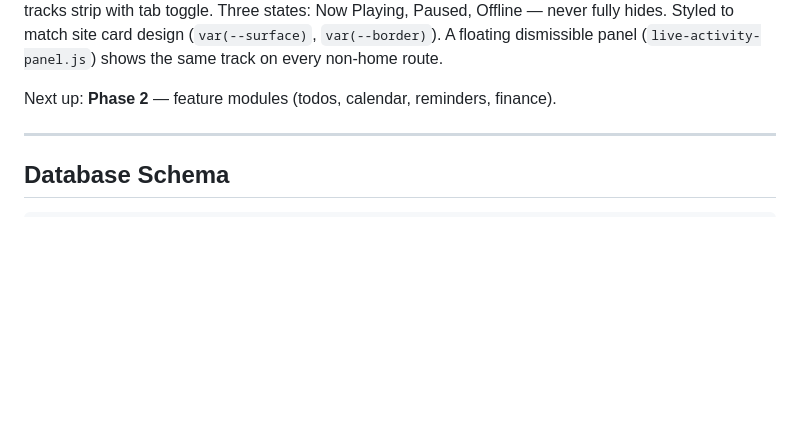
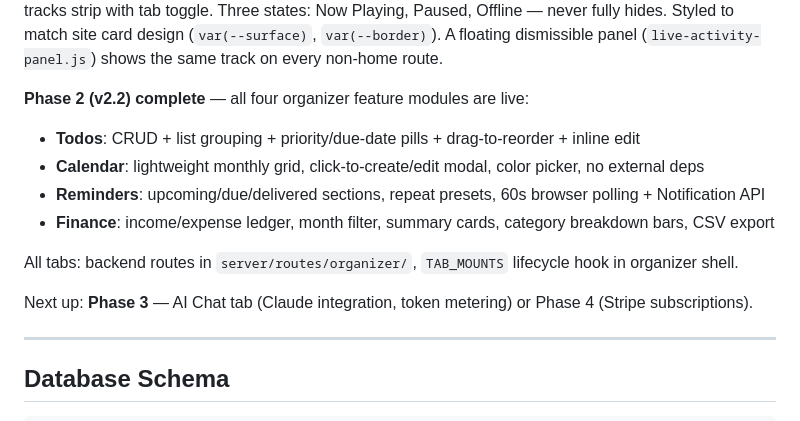
Before and after one commit to KoiNoYume7/AnniWebsite, a Markdown page: docs/TODO.md, the part around the change. Drawn GitHub-style; blank space fills up the shorter version.

```diff
--- a/docs/TODO.md
+++ b/docs/TODO.md
@@ -22,7 +22,15 @@
 
 **Spotify (v2.1)**: Live Activity widget in the builder section of the home page. SSE streaming from `/api/spotify/stream` (server polls every 10s, pushes deltas). Widget shows album art with subtle glow, track name (marquee for long titles), artist, animated equalizer + progress bar, and a recently played / top tracks strip with tab toggle. Three states: Now Playing, Paused, Offline — never fully hides. Styled to match site card design (`var(--surface)`, `var(--border)`). A floating dismissible panel (`live-activity-panel.js`) shows the same track on every non-home route.
 
-Next up: **Phase 2** — feature modules (todos, calendar, reminders, finance).
+**Phase 2 (v2.2) complete** — all four organizer feature modules are live:
+- **Todos**: CRUD + list grouping + priority/due-date pills + drag-to-reorder + inline edit
+- **Calendar**: lightweight monthly grid, click-to-create/edit modal, color picker, no external deps
+- **Reminders**: upcoming/due/delivered sections, repeat presets, 60s browser polling + Notification API
+- **Finance**: income/expense ledger, month filter, summary cards, category breakdown bars, CSV export
+
+All tabs: backend routes in `server/routes/organizer/`, `TAB_MOUNTS` lifecycle hook in organizer shell.
+
+Next up: **Phase 3** — AI Chat tab (Claude integration, token metering) or Phase 4 (Stripe subscriptions).
 
 ---
 
```
Also changed, not shown: docs/AI_INSTRUCTIONS.md (+12 -5 lines).
